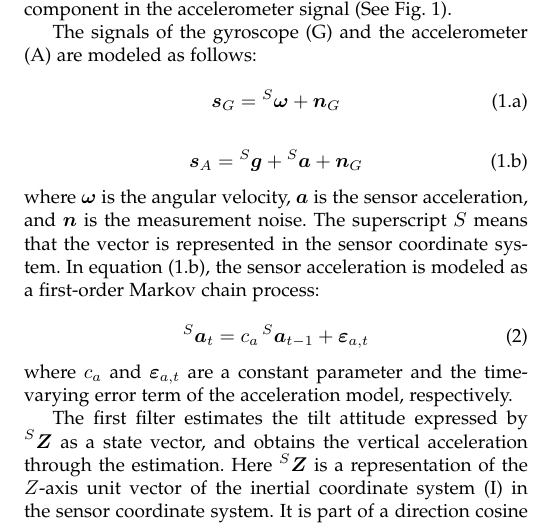
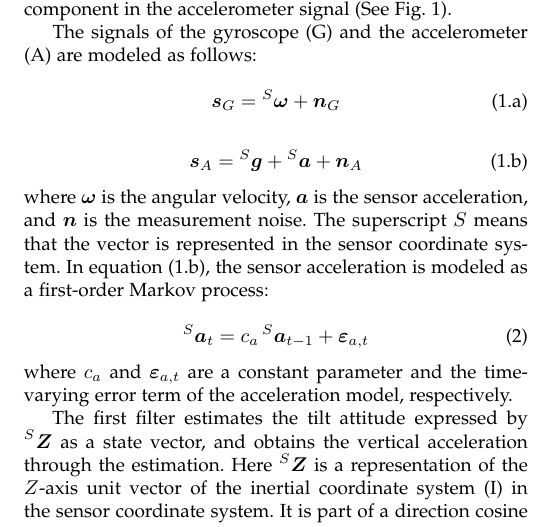
Before and after one commit to simondlevy/TwoStepFilter, a LaTeX paper (TwoStepFilter.tex): part of one column of page 2 of 6, cut so that both start at the same text. Compiled offline with pdfLaTeX; a missing font is replaced by an installed copy or a similar font; a LaTeX package or settings file that is missing is left out.

Commit message:
Fixed typos

```diff
--- a/TwoStepFilter.tex
+++ b/TwoStepFilter.tex
@@ -156,14 +156,14 @@ follows:
 
 \[\bm{s}_G = \prescript{S}{}{\bm{\omega}}+\bm{n}_G\tag{1.a}\]
 
-\[\bm{s}_A = \prescript{S}{}{\bm{g}}+\prescript{S}{}{\bm{a}}+\bm{n}_G\tag{1.b}\]
+\[\bm{s}_A = \prescript{S}{}{\bm{g}}+\prescript{S}{}{\bm{a}}+\bm{n}_A\tag{1.b}\]
 
 
 \noindent where $\bm{\omega}$ is the angular velocity, $\bm{a}$ is the sensor
 acceleration, and $\bm{n}$ is the measurement noise. The superscript $S$
 means that the vector is represented in the sensor coordinate system. In
 equation (1.b), the sensor acceleration is modeled as a first-order Markov
-chain process:
+process:
 
 \[\prescript{S}{}{\bm{a}_t} = c_a\prescript{S}{}{\bm{a}_{t-1}}+\bm{\varepsilon}_{a,t}\tag{2}\]
 
```
